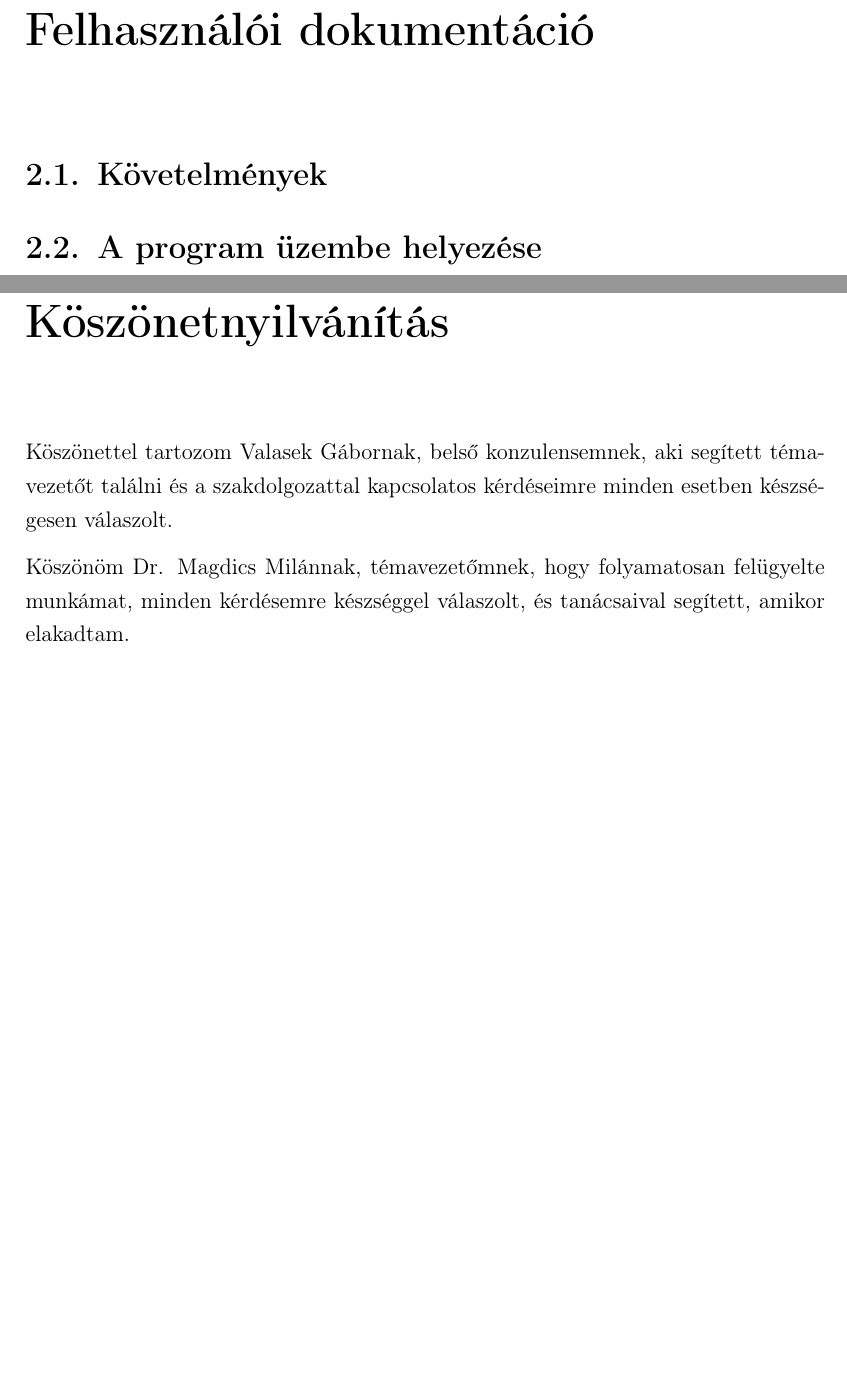
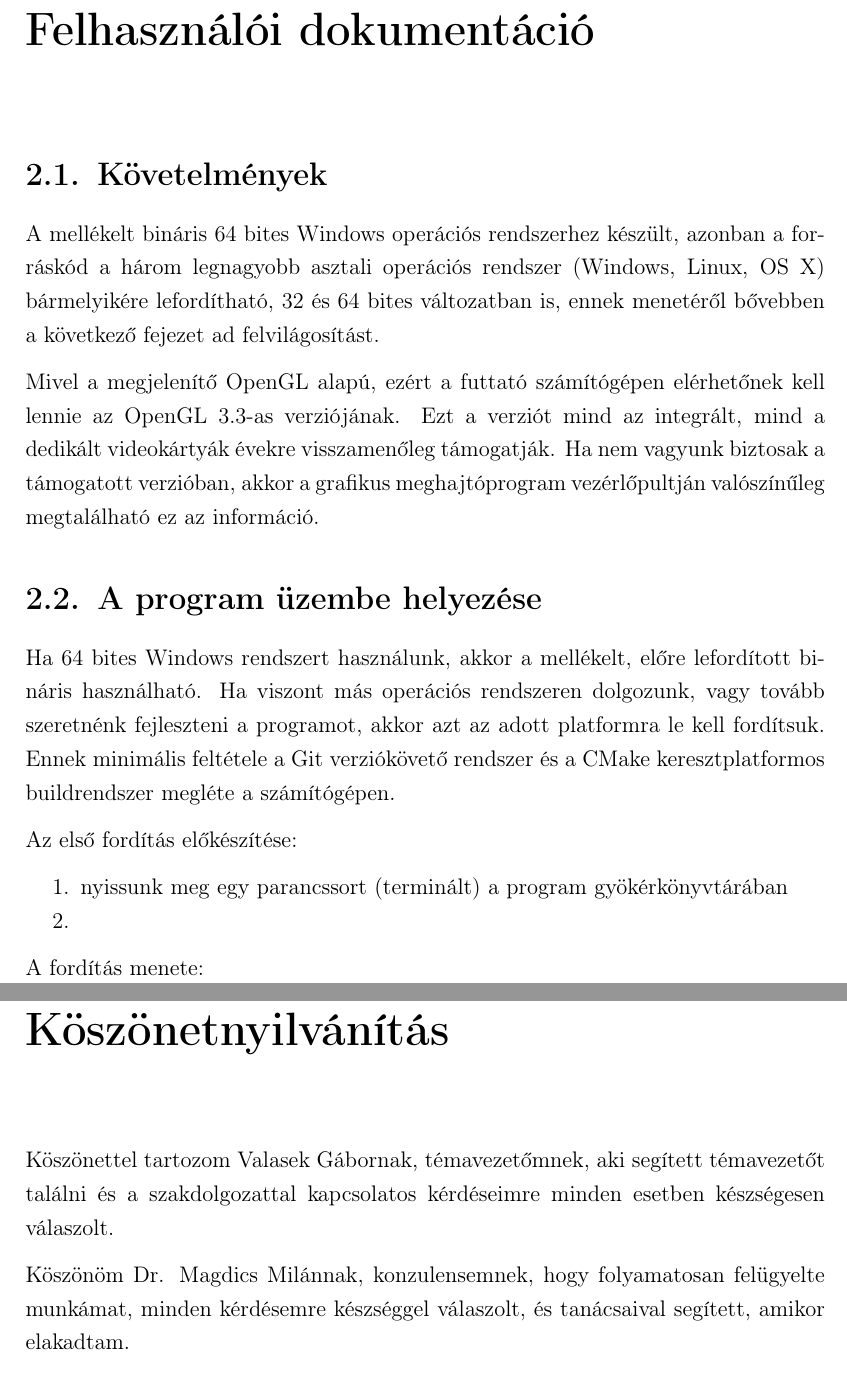
Before and after one commit to yzsolt/szakdolgozat, a LaTeX document (documentation/documentation.tex, which reads documentation/chapters/user_documentation.tex): two parts of pages 5 and 30 of 30 before the commit and two parts of pages 5 and 31 of 31 after it, joined at a grey line, cut so that both start at the same text, the shorter picture padded with empty space. Compiled offline with pdfLaTeX.

Commit message:
Updated documentation

```diff
--- a/documentation/chapters/user_documentation.tex
+++ b/documentation/chapters/user_documentation.tex
@@ -1,9 +1,22 @@
 
 \section{Követelmények}
 
+A mellékelt bináris 64 bites Windows operációs rendszerhez készült, azonban a forráskód a három legnagyobb asztali operációs rendszer (Windows, Linux, OS X) bármelyikére lefordítható, 32 és 64 bites változatban is, ennek menetéről bővebben a következő fejezet ad felvilágosítást.
+
+Mivel a megjelenítő OpenGL alapú, ezért a futtató számítógépen elérhetőnek kell lennie az OpenGL 3.3-as verziójának. Ezt a verziót mind az integrált, mind a dedikált videokártyák évekre visszamenőleg támogatják. Ha nem vagyunk biztosak a támogatott verzióban, akkor a grafikus meghajtóprogram vezérlőpultján valószínűleg megtalálható ez az információ.
+
 \section{A program üzembe helyezése}
 
+Ha 64 bites Windows rendszert használunk, akkor a mellékelt, előre lefordított bináris használható. Ha viszont más operációs rendszeren dolgozunk, vagy tovább szeretnénk fejleszteni a programot, akkor azt az adott platformra le kell fordítsuk. Ennek minimális feltétele a Git verziókövető rendszer és a CMake keresztplatformos buildrendszer megléte a számítógépen.
 
+Az első fordítás előkészítése:
+
+\begin{enumerate}[noitemsep]
+\item nyissunk meg egy parancssort (terminált) a program gyökérkönyvtárában
+\item
+\end{enumerate}
+
+A fordítás menete:
 
 \section{A felhasználói felület áttekintése}
 
--- a/documentation/documentation.tex
+++ b/documentation/documentation.tex
@@ -40,9 +40,9 @@
 
 \chapter*{Köszönetnyilvánítás}
 
-Köszönettel tartozom Valasek Gábornak, belső konzulensemnek, aki segített témavezetőt találni és a szakdolgozattal kapcsolatos kérdéseimre minden esetben készségesen válaszolt.
+Köszönettel tartozom Valasek Gábornak, témavezetőmnek, aki segített témavezetőt találni és a szakdolgozattal kapcsolatos kérdéseimre minden esetben készségesen válaszolt.
 
-Köszönöm Dr. Magdics Milánnak, témavezetőmnek, hogy folyamatosan felügyelte munkámat, minden kérdésemre készséggel válaszolt, és tanácsaival segített, amikor elakadtam.
+Köszönöm Dr. Magdics Milánnak, konzulensemnek, hogy folyamatosan felügyelte munkámat, minden kérdésemre készséggel válaszolt, és tanácsaival segített, amikor elakadtam.
 
 Köszönet illeti azt a számtalan "névtelen" fejlesztőt, aki részt vett az általam használt nyílt forráskódú könyvtárak fejlesztésében, hogy ezeket felhasználva stabil alapokra építhessem a programomat.
 
```
Also changed, not shown: documentation/chapters/developer_documentation.tex (+3 -1 lines).
